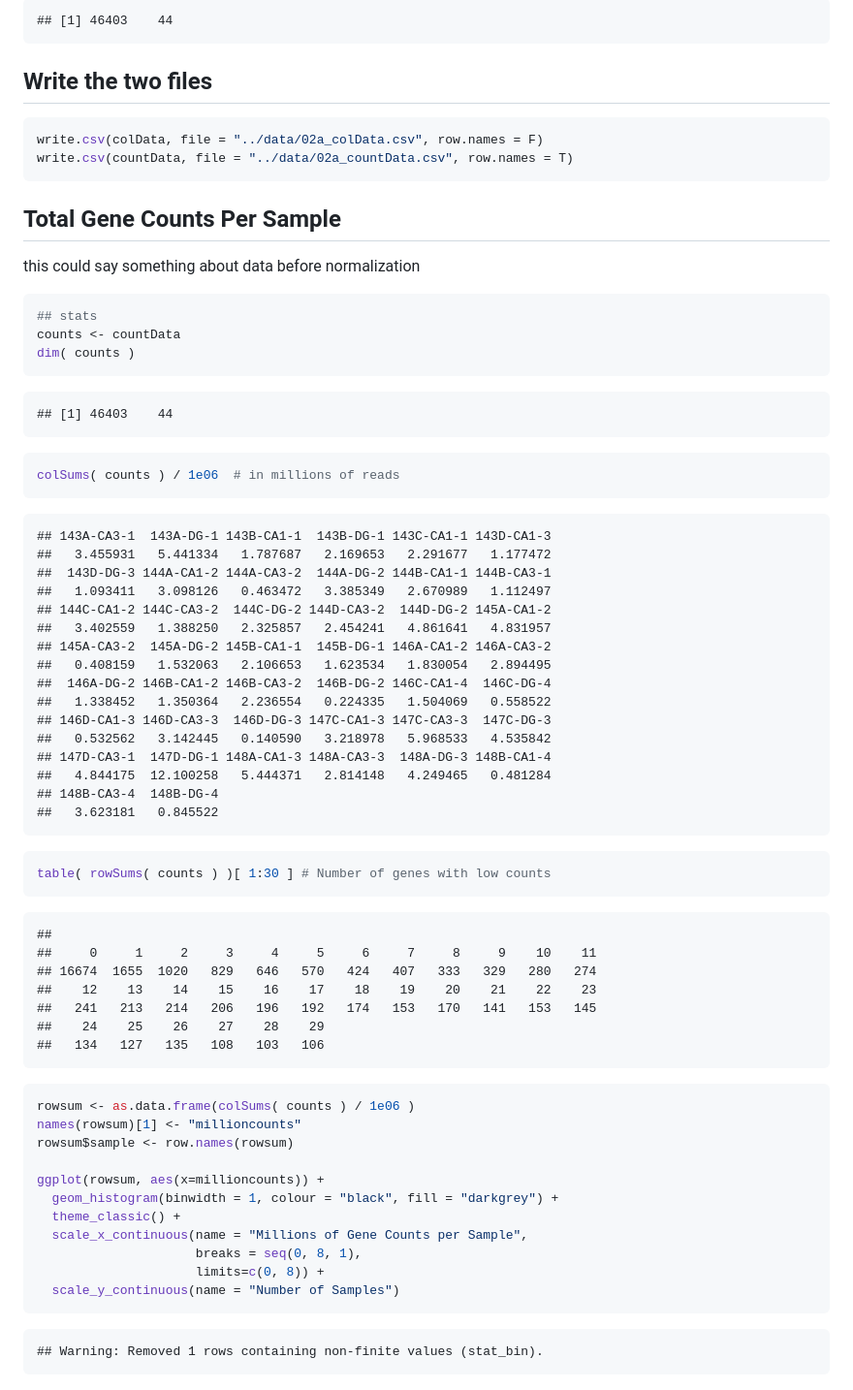
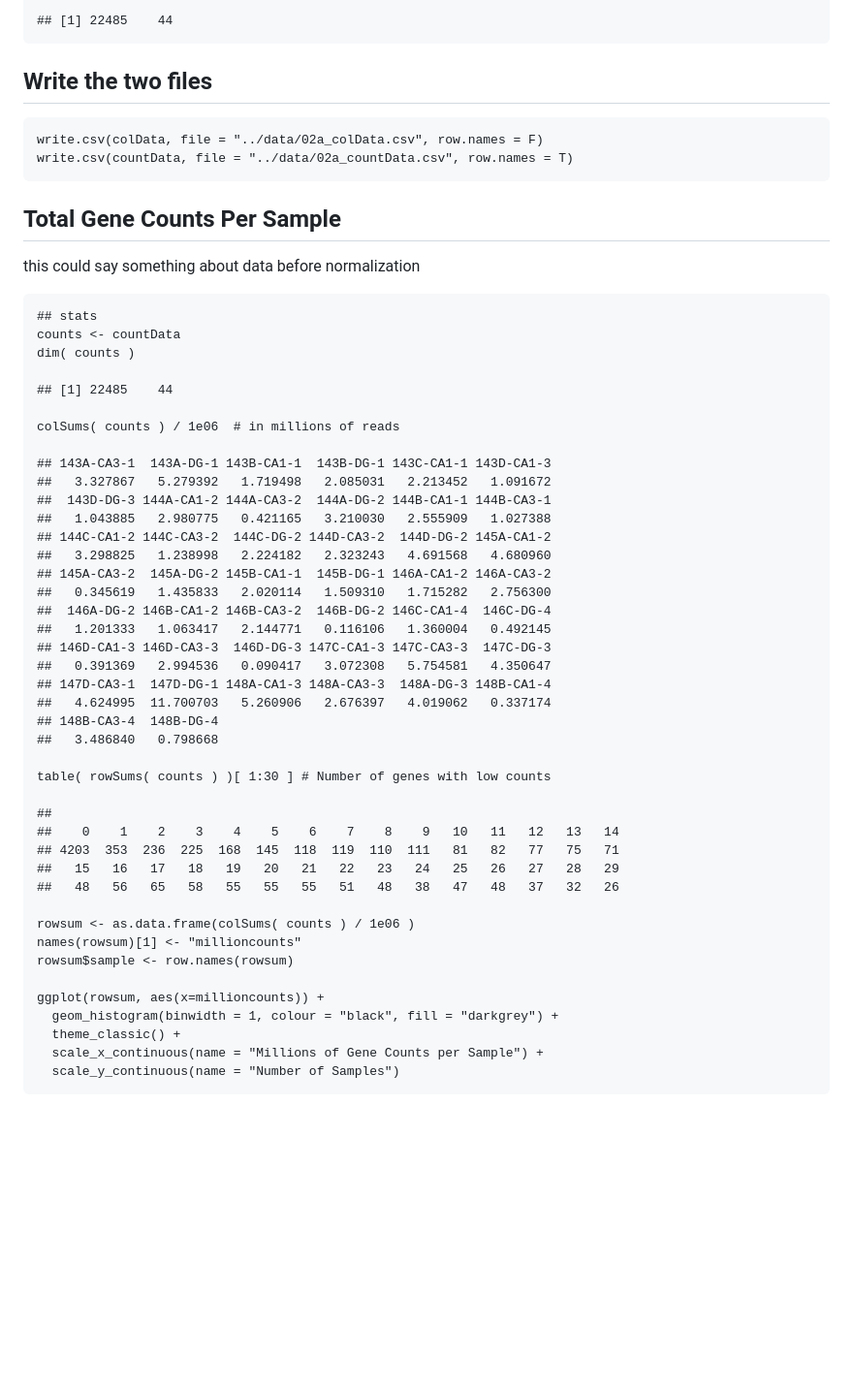
Before and after one commit to raynamharris/IntegrativeProjectWT2015, a Markdown page: scripts/02a_rnaseq_makedfs.md, the part around the change printed below. Shown: that part at 97% size. Rendered like a GitHub page; blank space fills up the shorter version.

Commit message:
rerun 02a script

````diff
--- a/scripts/02a_rnaseq_makedfs.md
+++ b/scripts/02a_rnaseq_makedfs.md
@@ -92,74 +85,58 @@ dim(countData)
 
-    ## [1] 46403    44
+    ## [1] 22485    44
 
 Write the two files
 -------------------
 
-``` r
-write.csv(colData, file = "../data/02a_colData.csv", row.names = F)
-write.csv(countData, file = "../data/02a_countData.csv", row.names = T)
-```
+    write.csv(colData, file = "../data/02a_colData.csv", row.names = F)
+    write.csv(countData, file = "../data/02a_countData.csv", row.names = T)
 
 Total Gene Counts Per Sample
 ----------------------------
 
 this could say something about data before normalization
 
-``` r
-## stats
-counts <- countData
-dim( counts )
-```
+    ## stats
+    counts <- countData
+    dim( counts )
 
-    ## [1] 46403    44
+    ## [1] 22485    44
 
-``` r
-colSums( counts ) / 1e06  # in millions of reads
-```
+    colSums( counts ) / 1e06  # in millions of reads
 
     ## 143A-CA3-1  143A-DG-1 143B-CA1-1  143B-DG-1 143C-CA1-1 143D-CA1-3
-    ##   3.455931   5.441334   1.787687   2.169653   2.291677   1.177472
+    ##   3.327867   5.279392   1.719498   2.085031   2.213452   1.091672
     ##  143D-DG-3 144A-CA1-2 144A-CA3-2  144A-DG-2 144B-CA1-1 144B-CA3-1
-    ##   1.093411   3.098126   0.463472   3.385349   2.670989   1.112497
+    ##   1.043885   2.980775   0.421165   3.210030   2.555909   1.027388
     ## 144C-CA1-2 144C-CA3-2  144C-DG-2 144D-CA3-2  144D-DG-2 145A-CA1-2
-    ##   3.402559   1.388250   2.325857   2.454241   4.861641   4.831957
+    ##   3.298825   1.238998   2.224182   2.323243   4.691568   4.680960
     ## 145A-CA3-2  145A-DG-2 145B-CA1-1  145B-DG-1 146A-CA1-2 146A-CA3-2
-    ##   0.408159   1.532063   2.106653   1.623534   1.830054   2.894495
+    ##   0.345619   1.435833   2.020114   1.509310   1.715282   2.756300
     ##  146A-DG-2 146B-CA1-2 146B-CA3-2  146B-DG-2 146C-CA1-4  146C-DG-4
-    ##   1.338452   1.350364   2.236554   0.224335   1.504069   0.558522
+    ##   1.201333   1.063417   2.144771   0.116106   1.360004   0.492145
     ## 146D-CA1-3 146D-CA3-3  146D-DG-3 147C-CA1-3 147C-CA3-3  147C-DG-3
-    ##   0.532562   3.142445   0.140590   3.218978   5.968533   4.535842
+    ##   0.391369   2.994536   0.090417   3.072308   5.754581   4.350647
     ## 147D-CA3-1  147D-DG-1 148A-CA1-3 148A-CA3-3  148A-DG-3 148B-CA1-4
-    ##   4.844175  12.100258   5.444371   2.814148   4.249465   0.481284
+    ##   4.624995  11.700703   5.260906   2.676397   4.019062   0.337174
     ## 148B-CA3-4  148B-DG-4
-    ##   3.623181   0.845522
+    ##   3.486840   0.798668
 
-``` r
-table( rowSums( counts ) )[ 1:30 ] # Number of genes with low counts
-```
+    table( rowSums( counts ) )[ 1:30 ] # Number of genes with low counts
 
     ##
-    ##     0     1     2     3     4     5     6     7     8     9    10    11
-    ## 16674  1655  1020   829   646   570   424   407   333   329   280   274
-    ##    12    13    14    15    16    17    18    19    20    21    22    23
-    ##   241   213   214   206   196   192   174   153   170   141   153   145
-    ##    24    25    26    27    28    29
-    ##   134   127   135   108   103   106
+    ##    0    1    2    3    4    5    6    7    8    9   10   11   12   13   14
+    ## 4203  353  236  225  168  145  118  119  110  111   81   82   77   75   71
+    ##   15   16   17   18   19   20   21   22   23   24   25   26   27   28   29
+    ##   48   56   65   58   55   55   55   51   48   38   47   48   37   32   26
 
-``` r
-rowsum <- as.data.frame(colSums( counts ) / 1e06 )
-names(rowsum)[1] <- "millioncounts"
-rowsum$sample <- row.names(rowsum)
+    rowsum <- as.data.frame(colSums( counts ) / 1e06 )
+    names(rowsum)[1] <- "millioncounts"
+    rowsum$sample <- row.names(rowsum)
 
-ggplot(rowsum, aes(x=millioncounts)) +
-  geom_histogram(binwidth = 1, colour = "black", fill = "darkgrey") +
-  theme_classic() +
-  scale_x_continuous(name = "Millions of Gene Counts per Sample",
-                     breaks = seq(0, 8, 1),
-                     limits=c(0, 8)) +
-  scale_y_continuous(name = "Number of Samples")
-```
-
-    ## Warning: Removed 1 rows containing non-finite values (stat_bin).
+    ggplot(rowsum, aes(x=millioncounts)) +
+      geom_histogram(binwidth = 1, colour = "black", fill = "darkgrey") +
+      theme_classic() +
+      scale_x_continuous(name = "Millions of Gene Counts per Sample") +
+      scale_y_continuous(name = "Number of Samples")
 
 ![](../figures/02_RNAseq/totalRNAseqcounts-1.png)
````
Also changed, not shown: other parts of scripts/02a_rnaseq_makedfs.md (+59 -66 lines), figures/02_RNAseq/totalRNAseqcounts-1.png, 2 other files.
